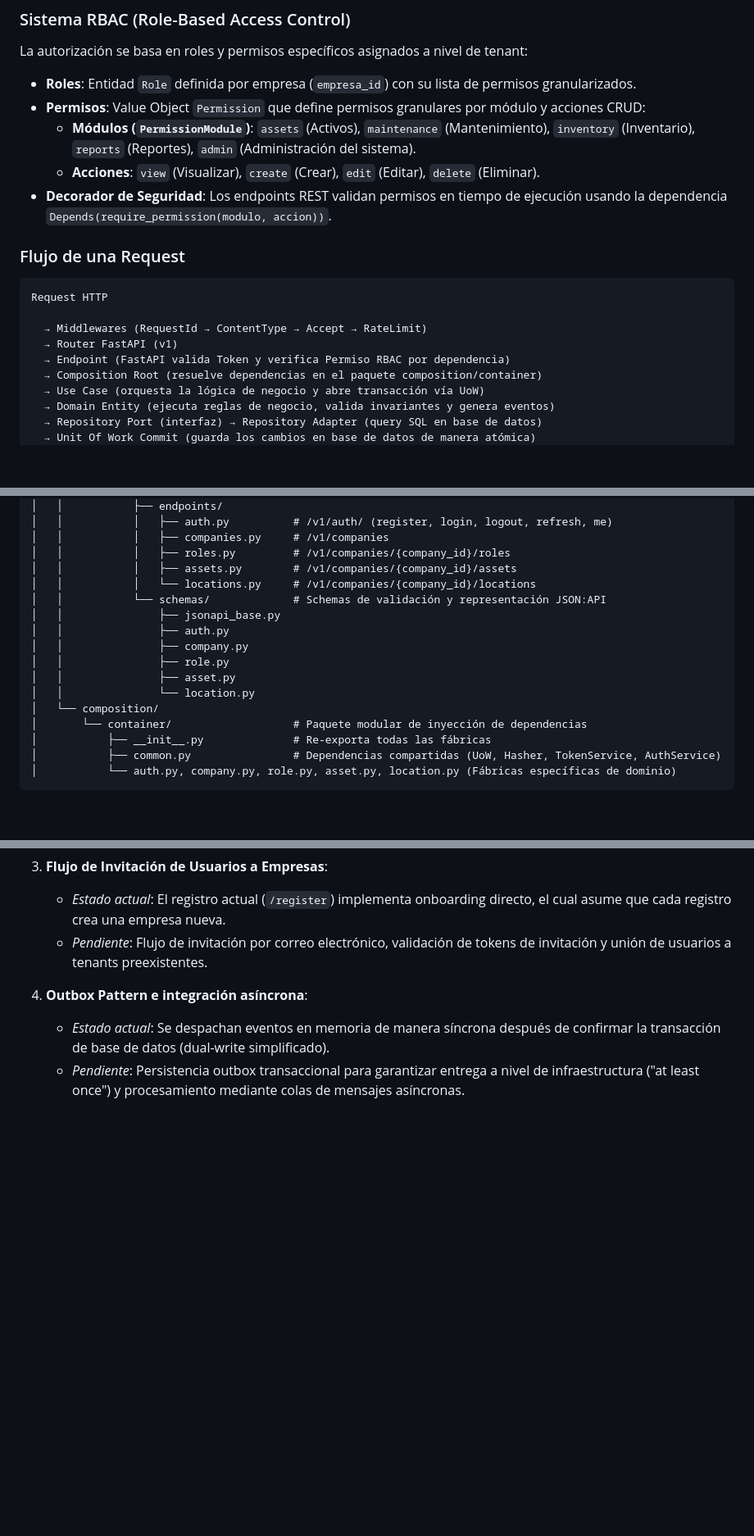
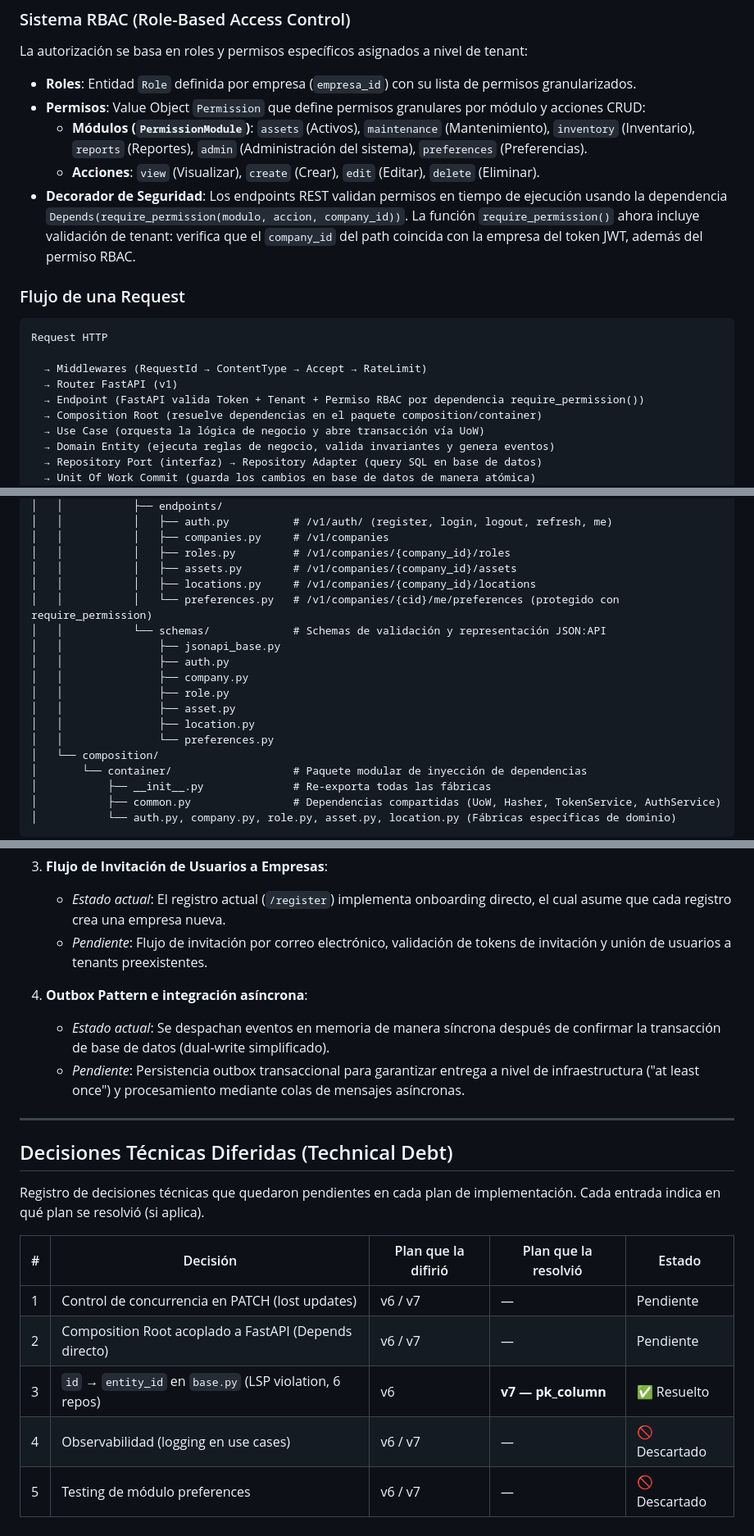
Before and after one commit to GEMA-app/GEMA-backend, a Markdown page: AGENTS.md, 3 parts joined by grey strips. Shown at 82% size. Rendered like a GitHub page; blank space fills up the shorter version.

Commit message:
docs: corregir descripciones técnicas del manual

```diff
--- a/AGENTS.md
+++ b/AGENTS.md
@@ -64,9 +64,9 @@ GEMA es una plataforma SaaS multi-tenant que implementa aislamiento a nivel de b
 La autorización se basa en roles y permisos específicos asignados a nivel de tenant:
 - **Roles**: Entidad `Role` definida por empresa (`empresa_id`) con su lista de permisos granularizados.
 - **Permisos**: Value Object `Permission` que define permisos granulares por módulo y acciones CRUD:
-  - **Módulos (`PermissionModule`)**: `assets` (Activos), `maintenance` (Mantenimiento), `inventory` (Inventario), `reports` (Reportes), `admin` (Administración del sistema).
+  - **Módulos (`PermissionModule`)**: `assets` (Activos), `maintenance` (Mantenimiento), `inventory` (Inventario), `reports` (Reportes), `admin` (Administración del sistema), `preferences` (Preferencias).
   - **Acciones**: `view` (Visualizar), `create` (Crear), `edit` (Editar), `delete` (Eliminar).
-- **Decorador de Seguridad**: Los endpoints REST validan permisos en tiempo de ejecución usando la dependencia `Depends(require_permission(modulo, accion))`.
+- **Decorador de Seguridad**: Los endpoints REST validan permisos en tiempo de ejecución usando la dependencia `Depends(require_permission(modulo, accion, company_id))`. La función `require_permission()` ahora incluye validación de tenant: verifica que el `company_id` del path coincida con la empresa del token JWT, además del permiso RBAC.
 
 ### Flujo de una Request
 
@@ -75,7 +75,7 @@ Request HTTP
 
   → Middlewares (RequestId → ContentType → Accept → RateLimit)
   → Router FastAPI (v1)
-  → Endpoint (FastAPI valida Token y verifica Permiso RBAC por dependencia)
+  → Endpoint (FastAPI valida Token + Tenant + Permiso RBAC por dependencia require_permission())
   → Composition Root (resuelve dependencias en el paquete composition/container)
   → Use Case (orquesta la lógica de negocio y abre transacción vía UoW)
   → Domain Entity (ejecuta reglas de negocio, valida invariantes y genera eventos)
@@ -198,14 +204,16 @@ El sistema implementa un despacho síncrono de eventos de dominio recolectados p
 │   │           │   ├── companies.py     # /v1/companies
 │   │           │   ├── roles.py         # /v1/companies/{company_id}/roles
 │   │           │   ├── assets.py        # /v1/companies/{company_id}/assets
-│   │           │   └── locations.py     # /v1/companies/{company_id}/locations
+│   │           │   ├── locations.py     # /v1/companies/{company_id}/locations
+│   │           │   └── preferences.py   # /v1/companies/{cid}/me/preferences (protegido con require_permission)
 │   │           └── schemas/             # Schemas de validación y representación JSON:API
 │   │               ├── jsonapi_base.py
 │   │               ├── auth.py
 │   │               ├── company.py
 │   │               ├── role.py
 │   │               ├── asset.py
-│   │               └── location.py
+│   │               ├── location.py
+│   │               └── preferences.py
 │   └── composition/
 │       └── container/                   # Paquete modular de inyección de dependencias
 │           ├── __init__.py              # Re-exporta todas las fábricas
@@ -312,3 +324,17 @@ Para mantener el alcance de entrega acotado y enfocado en el núcleo de negocio
 4. **Outbox Pattern e integración asíncrona**:
    - *Estado actual*: Se despachan eventos en memoria de manera síncrona después de confirmar la transacción de base de datos (dual-write simplificado).
    - *Pendiente*: Persistencia outbox transaccional para garantizar entrega a nivel de infraestructura ("at least once") y procesamiento mediante colas de mensajes asíncronas.
+
+---
+## Decisiones Técnicas Diferidas (Technical Debt)
+
+Registro de decisiones técnicas que quedaron pendientes en cada plan de implementación.
+Cada entrada indica en qué plan se resolvió (si aplica).
+
+| # | Decisión | Plan que la difirió | Plan que la resolvió | Estado |
+|----|----------|---------------------|----------------------|--------|
+| 1 | Control de concurrencia en PATCH (lost updates) | v6 / v7 | — | Pendiente |
+| 2 | Composition Root acoplado a FastAPI (Depends directo) | v6 / v7 | — | Pendiente |
+| 3 | `id` → `entity_id` en `base.py` (LSP violation, 6 repos) | v6 | **v7 — pk_column** | ✅ Resuelto |
+| 4 | Observabilidad (logging en use cases) | v6 / v7 | — | 🚫 Descartado |
+| 5 | Testing de módulo preferences | v6 / v7 | — | 🚫 Descartado |
```
Also changed, not shown: other parts of AGENTS.md (+14 -4 lines).
